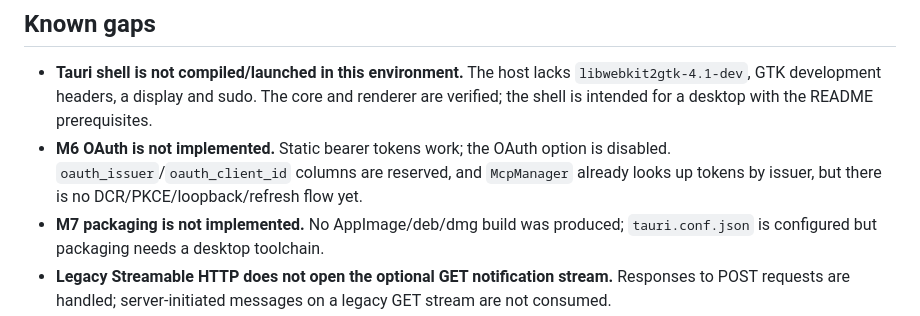
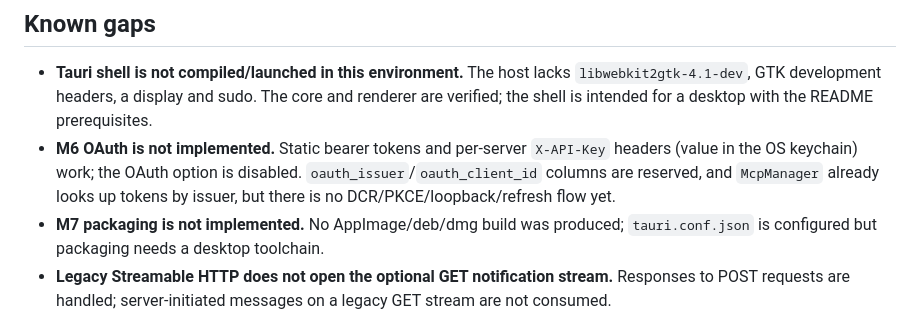
Before and after one commit to arijumadi/mcp-chat, a Markdown page: ARCHITECTURE.md, the part around the change. Rendered like a GitHub page.

```diff
--- a/ARCHITECTURE.md
+++ b/ARCHITECTURE.md
@@ -125,7 +125,7 @@ Per-server policy defaults to `ask`; rules are evaluated last-match-wins with `*
 ## Known gaps
 
 - **Tauri shell is not compiled/launched in this environment.** The host lacks `libwebkit2gtk-4.1-dev`, GTK development headers, a display and sudo. The core and renderer are verified; the shell is intended for a desktop with the README prerequisites.
-- **M6 OAuth is not implemented.** Static bearer tokens work; the OAuth option is disabled. `oauth_issuer`/`oauth_client_id` columns are reserved, and `McpManager` already looks up tokens by issuer, but there is no DCR/PKCE/loopback/refresh flow yet.
+- **M6 OAuth is not implemented.** Static bearer tokens and per-server `X-API-Key` headers (value in the OS keychain) work; the OAuth option is disabled. `oauth_issuer`/`oauth_client_id` columns are reserved, and `McpManager` already looks up tokens by issuer, but there is no DCR/PKCE/loopback/refresh flow yet.
 - **M7 packaging is not implemented.** No AppImage/deb/dmg build was produced; `tauri.conf.json` is configured but packaging needs a desktop toolchain.
 - **Legacy Streamable HTTP does not open the optional GET notification stream.** Responses to POST requests are handled; server-initiated messages on a legacy GET stream are not consumed.
 - **`subscriptions/listen` is not implemented.** The `MCP_SUBSCRIPTIONS=1` path and `toolsListChanged` invalidation are deferred.
```
Also changed, not shown: README.md (+2 -2 lines), docs/screenshots/chat.png, 12 other files.
